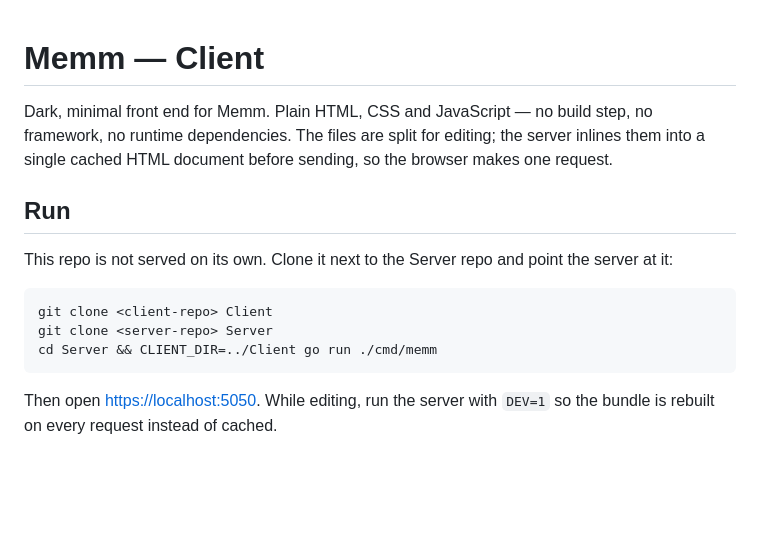
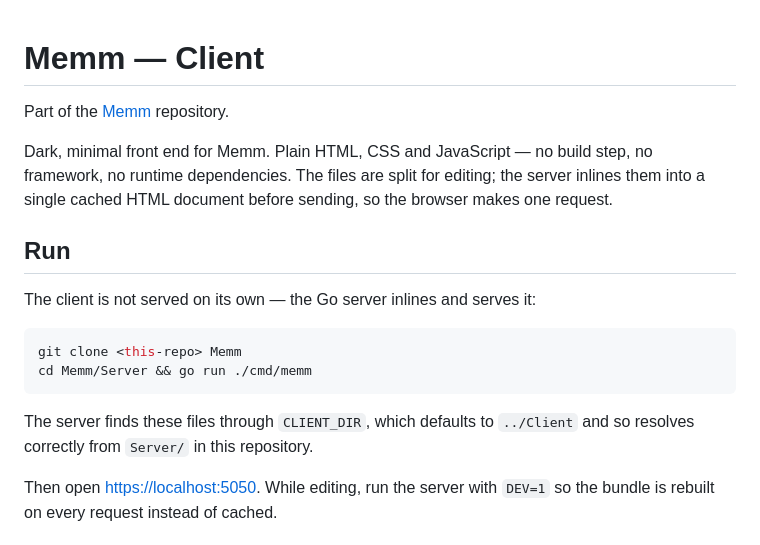
Before and after one commit to achinhchin/Memm, a Markdown page: Client/README.md, the part around the change. GitHub-like rendering; blank space fills up the shorter version.

````diff
--- a/Client/README.md
+++ b/Client/README.md
@@ -1,4 +1,6 @@
 # Memm — Client
+
+Part of the [Memm](../README.md) repository.
 
 Dark, minimal front end for Memm. Plain HTML, CSS and JavaScript — no build
 step, no framework, no runtime dependencies. The files are split for editing;
@@ -7,14 +9,15 @@ the browser makes one request.
 
 ## Run
 
-This repo is not served on its own. Clone it next to the Server repo and point
-the server at it:
+The client is not served on its own — the Go server inlines and serves it:
 
 ```sh
-git clone <client-repo> Client
-git clone <server-repo> Server
-cd Server && CLIENT_DIR=../Client go run ./cmd/memm
+git clone <this-repo> Memm
+cd Memm/Server && go run ./cmd/memm
 ```
+
+The server finds these files through `CLIENT_DIR`, which defaults to
+`../Client` and so resolves correctly from `Server/` in this repository.
 
 Then open <https://localhost:5050>. While editing, run the server with `DEV=1`
 so the bundle is rebuilt on every request instead of cached.
````
Also changed, not shown: README.md (added, +77 -0 lines), Server/README.md (+6 -5 lines).
